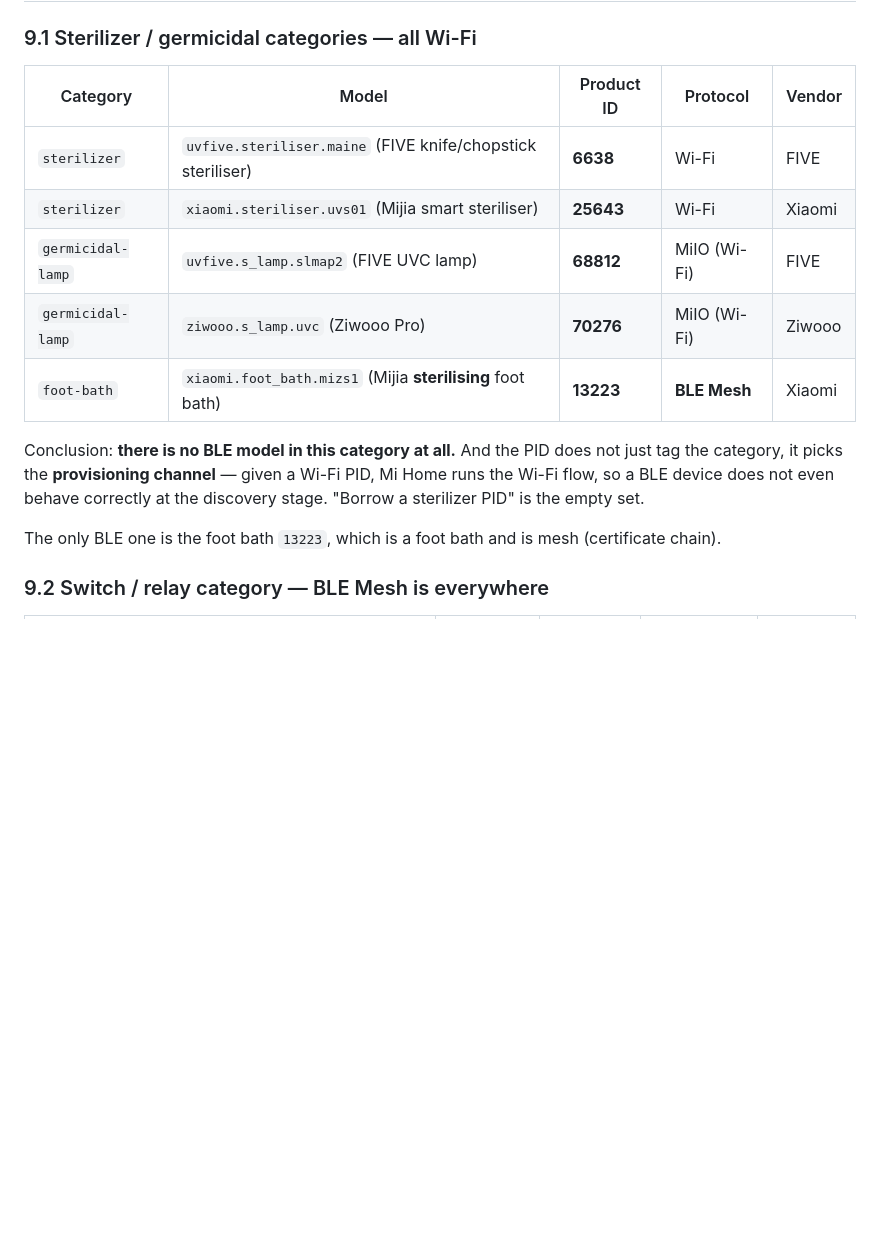
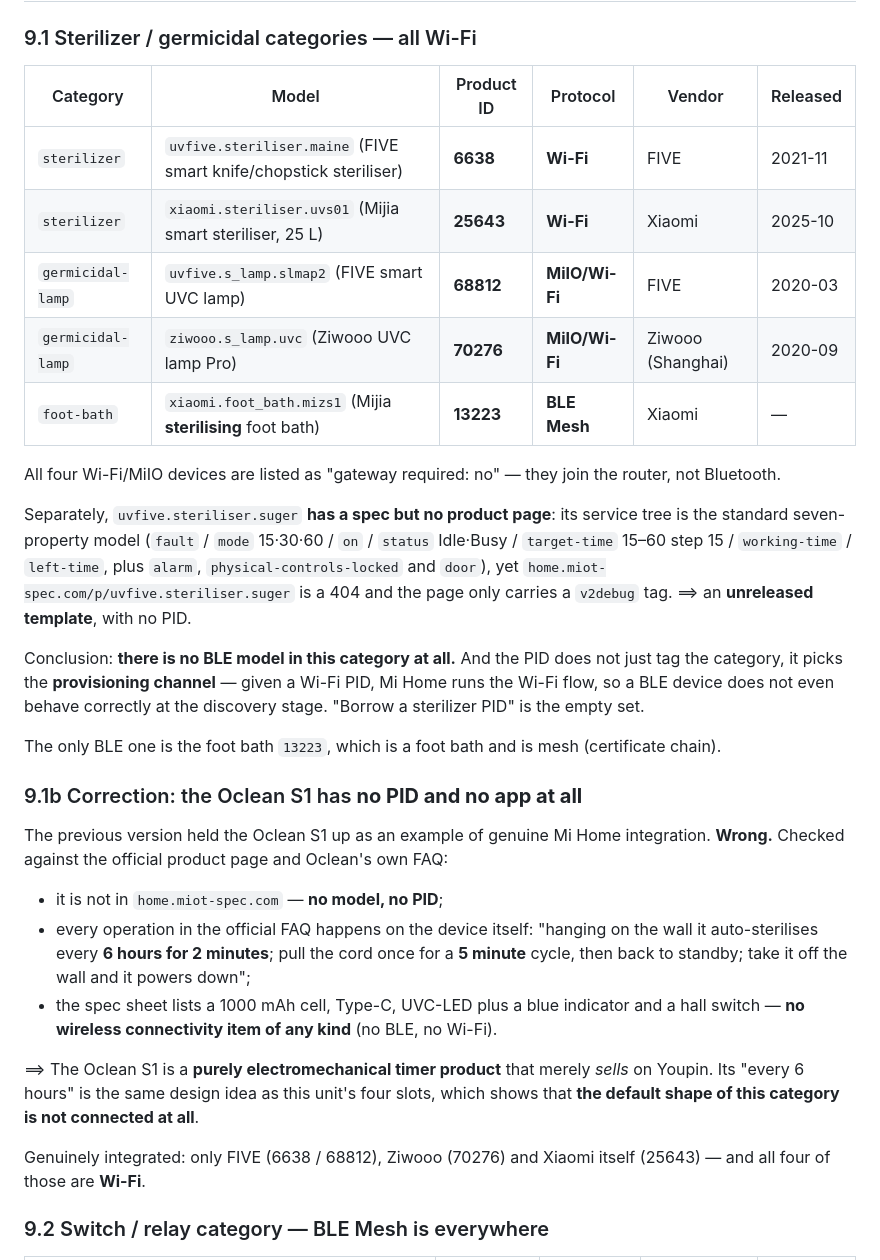
Before and after one commit to emfox/QUANGE-Controller, a Markdown page: docs/mi-home-route3.en.md, the part around one of its changes. Drawn GitHub-style; blank space fills up the shorter version.

Commit message:
Correct the Oclean S1 and add protocol columns

```diff
--- a/docs/mi-home-route3.en.md
+++ b/docs/mi-home-route3.en.md
@@ -134,17 +134,44 @@ Item 3 is the real effort: AES-128, CCM mode, P-256 point multiplication, SHA-25
 
 ### 9.1 Sterilizer / germicidal categories — all Wi-Fi
 
-| Category | Model | Product ID | Protocol | Vendor |
-| --- | --- | --- | --- | --- |
-| `sterilizer` | `uvfive.steriliser.maine` (FIVE knife/chopstick steriliser) | **6638** | Wi-Fi | FIVE |
-| `sterilizer` | `xiaomi.steriliser.uvs01` (Mijia smart steriliser) | **25643** | Wi-Fi | Xiaomi |
-| `germicidal-lamp` | `uvfive.s_lamp.slmap2` (FIVE UVC lamp) | **68812** | MiIO (Wi-Fi) | FIVE |
-| `germicidal-lamp` | `ziwooo.s_lamp.uvc` (Ziwooo Pro) | **70276** | MiIO (Wi-Fi) | Ziwooo |
-| `foot-bath` | `xiaomi.foot_bath.mizs1` (Mijia **sterilising** foot bath) | **13223** | **BLE Mesh** | Xiaomi |
+| Category | Model | Product ID | Protocol | Vendor | Released |
+| --- | --- | --- | --- | --- | --- |
+| `sterilizer` | `uvfive.steriliser.maine` (FIVE smart knife/chopstick steriliser) | **6638** | **Wi-Fi** | FIVE | 2021-11 |
+| `sterilizer` | `xiaomi.steriliser.uvs01` (Mijia smart steriliser, 25 L) | **25643** | **Wi-Fi** | Xiaomi | 2025-10 |
+| `germicidal-lamp` | `uvfive.s_lamp.slmap2` (FIVE smart UVC lamp) | **68812** | **MiIO/Wi-Fi** | FIVE | 2020-03 |
+| `germicidal-lamp` | `ziwooo.s_lamp.uvc` (Ziwooo UVC lamp Pro) | **70276** | **MiIO/Wi-Fi** | Ziwooo (Shanghai) | 2020-09 |
+| `foot-bath` | `xiaomi.foot_bath.mizs1` (Mijia **sterilising** foot bath) | **13223** | **BLE Mesh** | Xiaomi | — |
+
+All four Wi-Fi/MiIO devices are listed as "gateway required: no" — they join the router, not Bluetooth.
+
+Separately, `uvfive.steriliser.suger` **has a spec but no product page**: its service tree is the
+standard seven-property model (`fault` / `mode` 15·30·60 / `on` / `status` Idle·Busy /
+`target-time` 15–60 step 15 / `working-time` / `left-time`, plus `alarm`,
+`physical-controls-locked` and `door`), yet `home.miot-spec.com/p/uvfive.steriliser.suger` is a 404
+and the page only carries a `v2debug` tag. ⟹ an **unreleased template**, with no PID.
 
 Conclusion: **there is no BLE model in this category at all.** And the PID does not just tag the category, it picks the **provisioning channel** — given a Wi-Fi PID, Mi Home runs the Wi-Fi flow, so a BLE device does not even behave correctly at the discovery stage. "Borrow a sterilizer PID" is the empty set.
 
 The only BLE one is the foot bath `13223`, which is a foot bath and is mesh (certificate chain).
+
+### 9.1b Correction: the Oclean S1 has **no PID and no app at all**
+
+The previous version held the Oclean S1 up as an example of genuine Mi Home integration. **Wrong.**
+Checked against the official product page and Oclean's own FAQ:
+
+- it is not in `home.miot-spec.com` — **no model, no PID**;
+- every operation in the official FAQ happens on the device itself: "hanging on the wall it
+  auto-sterilises every **6 hours for 2 minutes**; pull the cord once for a **5 minute** cycle, then
+  back to standby; take it off the wall and it powers down";
+- the spec sheet lists a 1000 mAh cell, Type-C, UVC-LED plus a blue indicator and a hall switch —
+  **no wireless connectivity item of any kind** (no BLE, no Wi-Fi).
+
+⟹ The Oclean S1 is a **purely electromechanical timer product** that merely *sells* on Youpin. Its
+"every 6 hours" is the same design idea as this unit's four slots, which shows that **the default
+shape of this category is not connected at all**.
+
+Genuinely integrated: only FIVE (6638 / 68812), Ziwooo (70276) and Xiaomi itself (25643) — and all
+four of those are **Wi-Fi**.
 
 ### 9.2 Switch / relay category — BLE Mesh is everywhere
 
```
Also changed, not shown: other parts of docs/mi-home-route3.en.md (+12 -3 lines), docs/mi-home-route3.zh-CN.md (+39 -11 lines).
